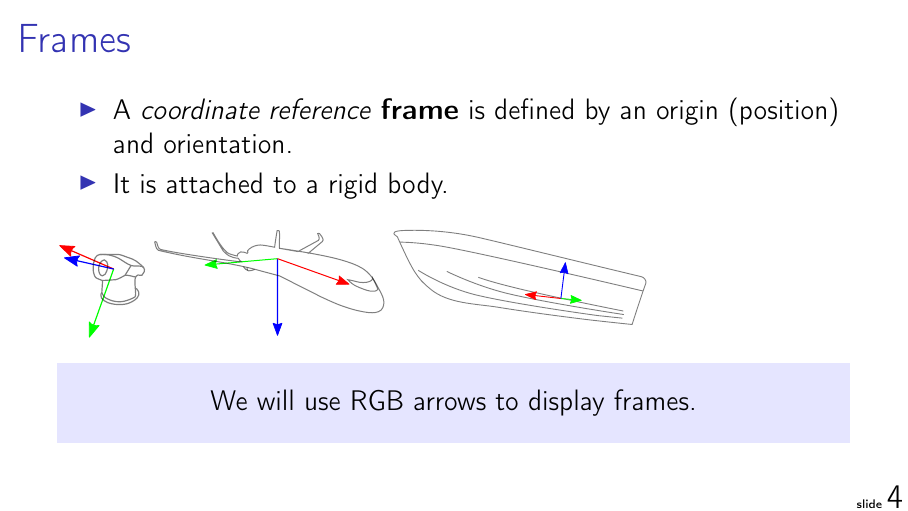
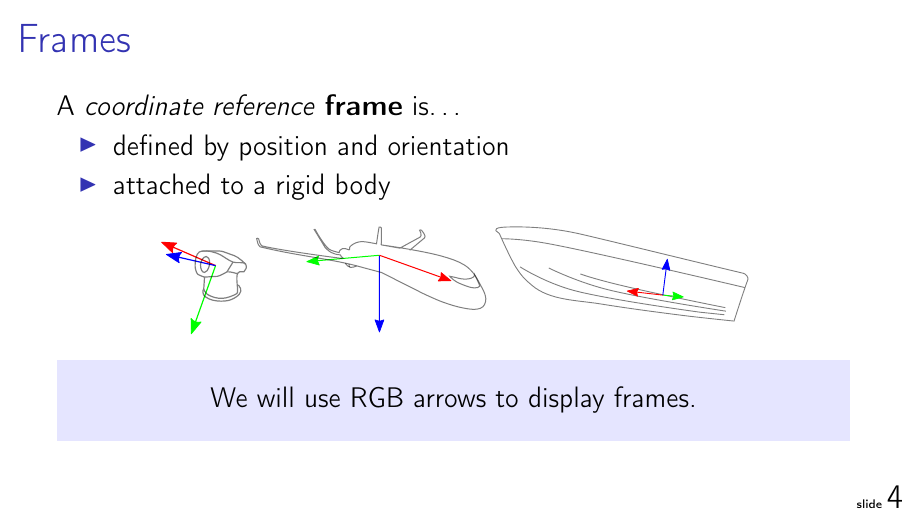
Before and after one commit to AlexanderFabisch/pytransform3d_euroscipy2023, LaTeX slides (talk/slides.tex): page 8 of 44. Compiled offline with pdfLaTeX.

Commit message:
Improve readability

```diff
--- a/talk/slides.tex
+++ b/talk/slides.tex
@@ -145,18 +145,17 @@ $SE(3)$ & pose & & \only<2>{rigid transformation} & \\
 \end{frame}
 
 \begin{frame}{Frames}
+A \textit{coordinate reference} \textbf{frame} is\ldots
 \begin{itemize}
-\item A \textit{coordinate reference} \textbf{frame} is defined by an origin (position) and orientation.
-\item It is attached to a rigid body.
+\item defined by position and orientation
+\item attached to a rigid body
 \end{itemize}
 
-\vfill
-
+\begin{center}
 \includegraphics[height=1.9cm]{images/conventions_camera}
 \includegraphics[height=1.9cm]{images/conventions_plane}
 \includegraphics[height=1.9cm]{images/conventions_ship}
-
-\vfill
+\end{center}
 
 \setbeamercolor{boxcolor}{bg=blue!10}
 \begin{beamercolorbox}[wd=\textwidth,sep=1em]{boxcolor}
```
